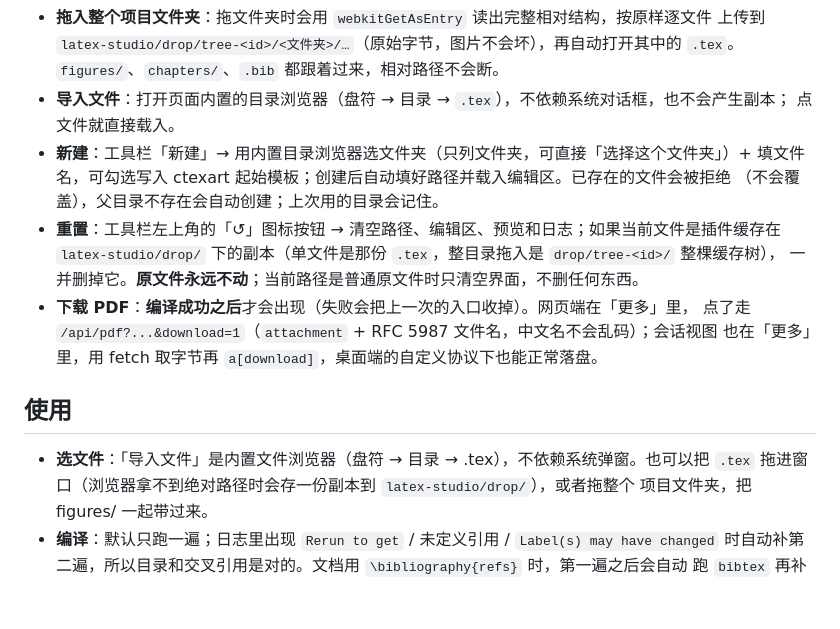
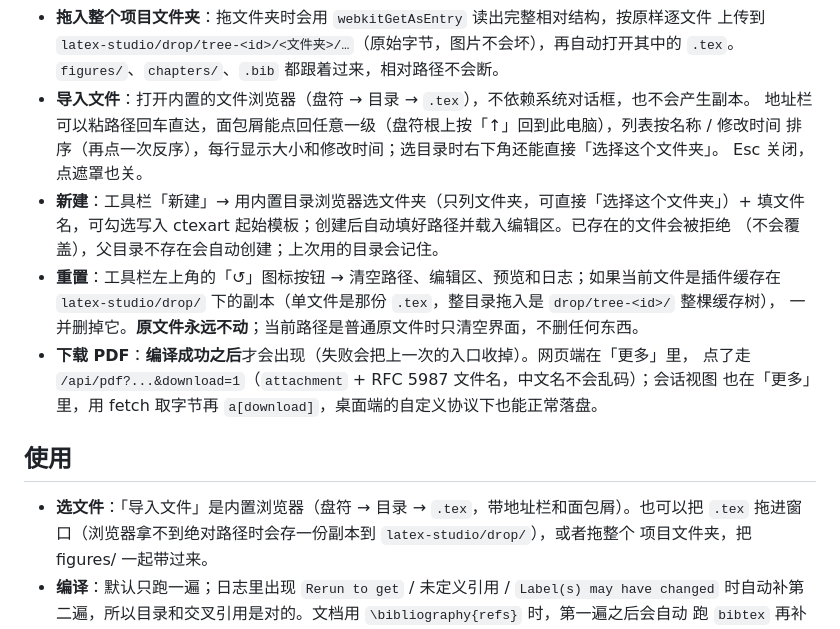
Before and after one commit to kasaki002/dsh-latex-studio, a Markdown page: README.md, the part around one of its changes. Drawn GitHub-style; blank space fills up the shorter version.

```diff
--- a/README.md
+++ b/README.md
@@ -52,8 +61,10 @@ npm install @kasaki002/dsh-latex-studio
 - **拖入整个项目文件夹**：拖文件夹时会用 `webkitGetAsEntry` 读出完整相对结构，按原样逐文件
   上传到 `latex-studio/drop/tree-<id>/<文件夹>/…`（原始字节，图片不会坏），再自动打开其中的
   `.tex`。`figures/`、`chapters/`、`.bib` 都跟着过来，相对路径不会断。
-- **导入文件**：打开页面内置的目录浏览器（盘符 → 目录 → `.tex`），不依赖系统对话框，也不会产生副本；
-  点文件就直接载入。
+- **导入文件**：打开内置的文件浏览器（盘符 → 目录 → `.tex`），不依赖系统对话框，也不会产生副本。
+  地址栏可以粘路径回车直达，面包屑能点回任意一级（盘符根上按「↑」回到此电脑），列表按名称 / 修改时间
+  排序（再点一次反序），每行显示大小和修改时间；选目录时右下角还能直接「选择这个文件夹」。
+  Esc 关闭，点遮罩也关。
 - **新建**：工具栏「新建」→ 用内置目录浏览器选文件夹（只列文件夹，可直接「选择这个文件夹」）+
   填文件名，可勾选写入 ctexart 起始模板；创建后自动填好路径并载入编辑区。已存在的文件会被拒绝
   （不会覆盖），父目录不存在会自动创建；上次用的目录会记住。
@@ -66,7 +77,7 @@ npm install @kasaki002/dsh-latex-studio
 
 ## 使用
 
-- **选文件**：「导入文件」是内置文件浏览器（盘符 → 目录 → .tex），不依赖系统弹窗。也可以把
+- **选文件**：「导入文件」是内置浏览器（盘符 → 目录 → `.tex`，带地址栏和面包屑）。也可以把
   `.tex` 拖进窗口（浏览器拿不到绝对路径时会存一份副本到 `latex-studio/drop/`），或者拖整个
   项目文件夹，把 figures/ 一起带过来。
 - **编译**：默认只跑一遍；日志里出现 `Rerun to get` / 未定义引用 / `Label(s) may have changed`
```
Also changed, not shown: other parts of README.md (+11 -2 lines), INTRO.en.md (+1 -1 lines), INTRO.zh.md (+1 -1 lines), docs/conversation-view.png (added), docs/settings.png (added), 4 other files.
